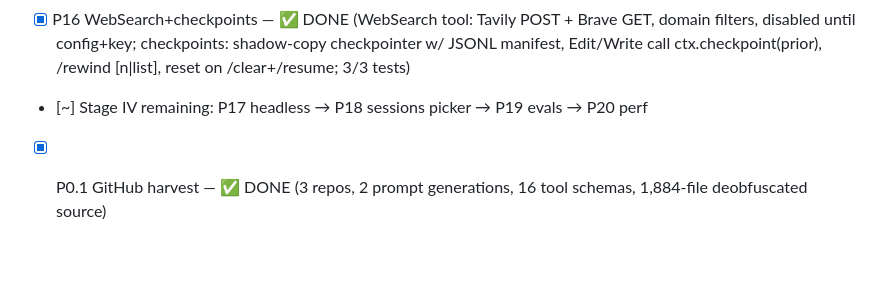
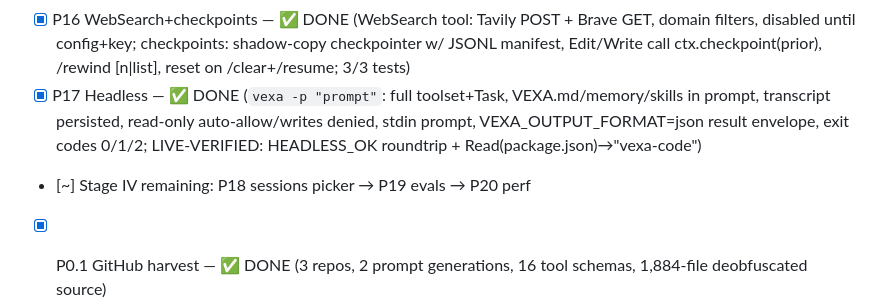
Before and after one commit to anshuman1900/vexa-code, a Markdown page: docs/PLAN.md, the part around the change. Drawn GitHub-style; blank space fills up the shorter version.

Commit message:
docs: PLAN — P17 done

```diff
--- a/docs/PLAN.md
+++ b/docs/PLAN.md
@@ -74,7 +74,8 @@
 - [x] P13 Subagents — ✅ DONE (Task tool: general-purpose + Explore types w/ distinct prompts + scoped allowlists, isolated messages/readFileState, parallel-safe, report-as-result; 3/3 tests; bg agents + custom agent files deferred v1.1 [OD9])
 - [x] P15 Memory/skills/hooks — ✅ DONE (auto-memory dir keyed by git root + MEMORY.md always-loaded w/ caps; SKILL.md two-level loading + prompt section 13; custom slash commands .vexa/commands/*.md w/ $ARGUMENTS; hooks PreToolUse/PostToolUse/UserPromptSubmit/SessionStart/Stop — exit-2 block + JSON decision contract; 6/6 tests)
 - [x] P16 WebSearch+checkpoints — ✅ DONE (WebSearch tool: Tavily POST + Brave GET, domain filters, disabled until config+key; checkpoints: shadow-copy checkpointer w/ JSONL manifest, Edit/Write call ctx.checkpoint(prior), /rewind [n|list], reset on /clear+/resume; 3/3 tests)
-- [~] Stage IV remaining: P17 headless → P18 sessions picker → P19 evals → P20 perf
+- [x] P17 Headless — ✅ DONE (`vexa -p "prompt"`: full toolset+Task, VEXA.md/memory/skills in prompt, transcript persisted, read-only auto-allow/writes denied, stdin prompt, VEXA_OUTPUT_FORMAT=json result envelope, exit codes 0/1/2; LIVE-VERIFIED: HEADLESS_OK roundtrip + Read(package.json)→"vexa-code")
+- [~] Stage IV remaining: P18 sessions picker → P19 evals → P20 perf
 - [x] P0.1 GitHub harvest — ✅ DONE (3 repos, 2 prompt generations, 16 tool schemas, 1,884-file deobfuscated source)
 - [x] P0.2 source study — ✅ DONE (4 docs: agent loop/provider, tools/permissions/hooks, context/MCP/extensibility + P0.1 harvest; all cited to source)
 - [x] P0.3 Spec doc — ✅ DONE (docs/SPEC.md: 640 lines, architecture + P1–P26 specs + OpenAI adaptation table + data structures + prompt plan + open decisions)
```
